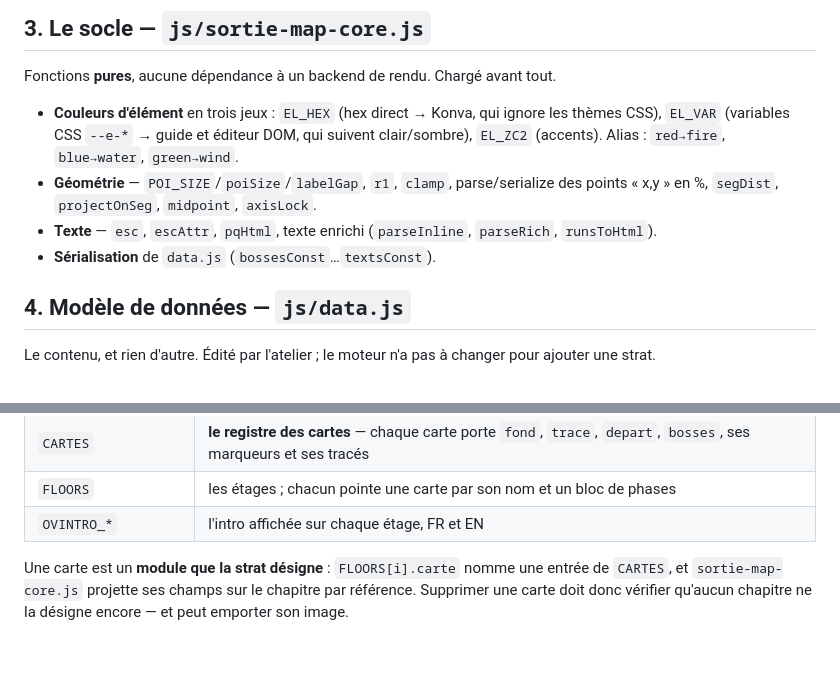
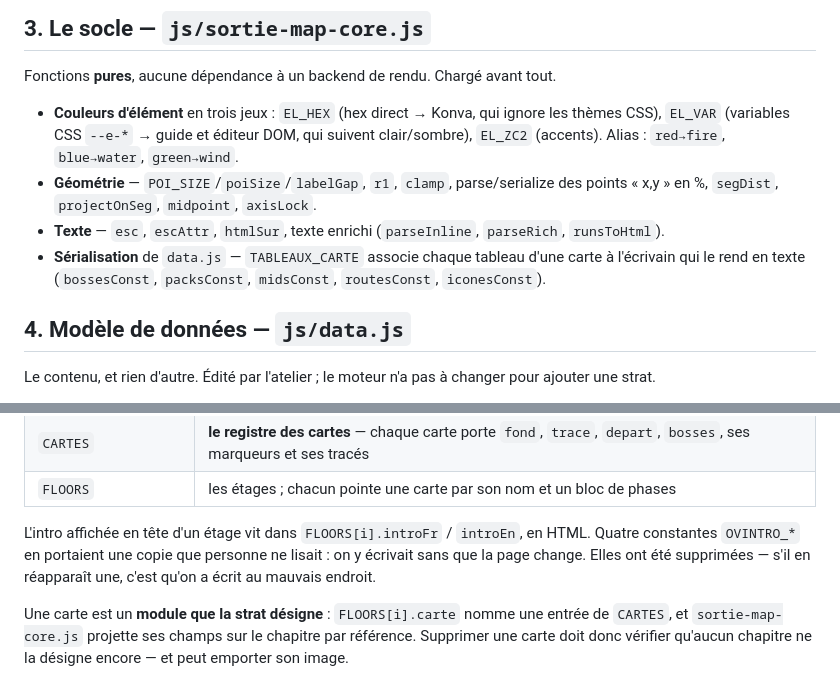
Before and after one commit to ejouanchicot/Sortie-Guide, a Markdown page: docs/architecture.md, 2 parts joined by grey strips. GitHub-like rendering; blank space fills up the shorter version.

Commit message:
La doc ne cite plus ce qui n'existe plus
pqHtml, textsConst et les OVINTRO_* traînaient encore dans architecture.md.
La sérialisation d'une carte passe par TABLEAUX_CARTE, et l'intro d'un étage
vit dans FLOORS[i].introFr — avec la mention de pourquoi les constantes ont
disparu, pour qu'on n'en réécrive pas.

```diff
--- a/docs/architecture.md
+++ b/docs/architecture.md
@@ -54,9 +54,11 @@ Fonctions **pures**, aucune dépendance à un backend de rendu. Chargé avant to
   `green→wind`.
 - **Géométrie** — `POI_SIZE`/`poiSize`/`labelGap`, `r1`, `clamp`, parse/serialize
   des points « x,y » en %, `segDist`, `projectOnSeg`, `midpoint`, `axisLock`.
-- **Texte** — `esc`, `escAttr`, `pqHtml`, texte enrichi (`parseInline`, `parseRich`,
+- **Texte** — `esc`, `escAttr`, `htmlSur`, texte enrichi (`parseInline`, `parseRich`,
   `runsToHtml`).
-- **Sérialisation** de `data.js` (`bossesConst`…`textsConst`).
+- **Sérialisation** de `data.js` — `TABLEAUX_CARTE` associe chaque tableau d'une
+  carte à l'écrivain qui le rend en texte (`bossesConst`, `packsConst`, `midsConst`,
+  `routesConst`, `iconesConst`).
 
 ## 4. Modèle de données — `js/data.js`
 
@@ -74,7 +76,11 @@ pour ajouter une strat.
 | `PHASES`, `PHASES_B` | les étapes, par étage |
 | `CARTES` | **le registre des cartes** — chaque carte porte `fond`, `trace`, `depart`, `bosses`, ses marqueurs et ses tracés |
 | `FLOORS` | les étages ; chacun pointe une carte par son nom et un bloc de phases |
-| `OVINTRO_*` | l'intro affichée sur chaque étage, FR et EN |
+
+L'intro affichée en tête d'un étage vit dans `FLOORS[i].introFr` / `introEn`, en
+HTML. Quatre constantes `OVINTRO_*` en portaient une copie que personne ne lisait :
+on y écrivait sans que la page change. Elles ont été supprimées — s'il en réapparaît
+une, c'est qu'on a écrit au mauvais endroit.
 
 Une carte est un **module que la strat désigne** : `FLOORS[i].carte` nomme une
 entrée de `CARTES`, et `sortie-map-core.js` projette ses champs sur le chapitre
```
